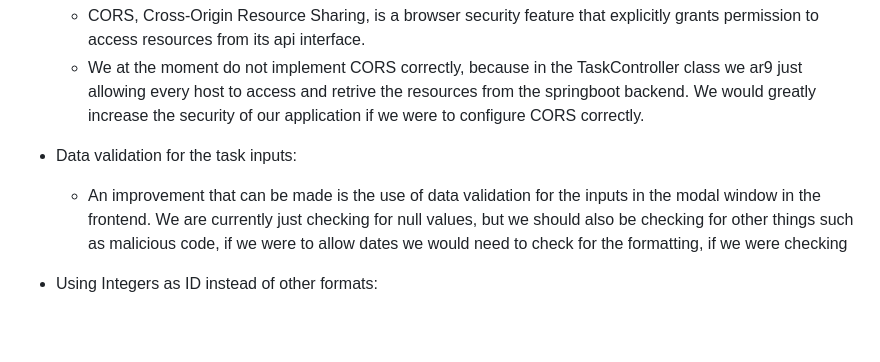
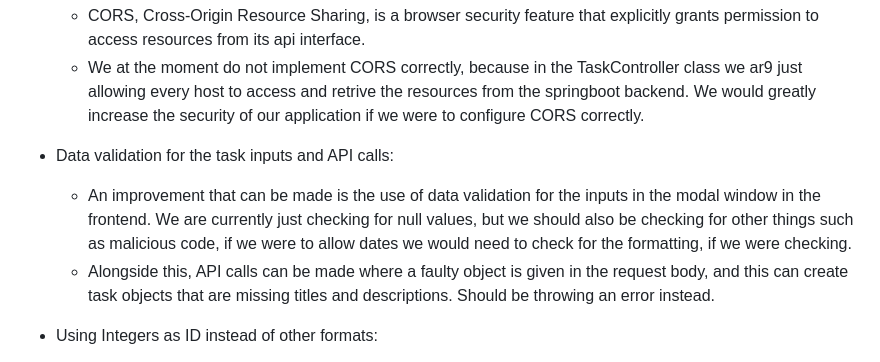
Before and after one commit to jonathanhuynh70/TODO-APP, a Markdown page: README.md, the part around the change. Drawn GitHub-style; blank space fills up the shorter version.

```diff
--- a/README.md
+++ b/README.md
@@ -94,8 +94,9 @@ then run the project, running on localhost:8080
     - CORS, Cross-Origin Resource Sharing, is a browser security feature that explicitly grants permission to access resources from its api interface.
     - We at the moment do not implement CORS correctly, because in the TaskController class we ar9 just allowing every host to access and retrive the resources from the springboot backend. We would greatly increase the security of our application if we were to configure CORS correctly.
 
-- Data validation for the task inputs:
-    - An improvement that can be made is the use of data validation for the inputs in the modal window in the frontend. We are currently just checking for null values, but we should also be checking for other things such as malicious code, if we were to allow dates we would need to check for the formatting, if we were checking
+- Data validation for the task inputs and API calls:
+    - An improvement that can be made is the use of data validation for the inputs in the modal window in the frontend. We are currently just checking for null values, but we should also be checking for other things such as malicious code, if we were to allow dates we would need to check for the formatting, if we were checking.
+    - Alongside this, API calls can be made where a faulty object is given in the request body, and this can create task objects that are missing titles and descriptions. Should be throwing an error instead.
 
 - Using Integers as ID instead of other formats:
     - Given the small nature of this project, I thought using Integers would suffice. - Pros: Its fast to index and number, and takes up little memory - Con: - It has a limited range and this matters more for larger applications - in distributed databases, it is hard to enforce uniqueness, only works well in a single-serve application like this.
```
